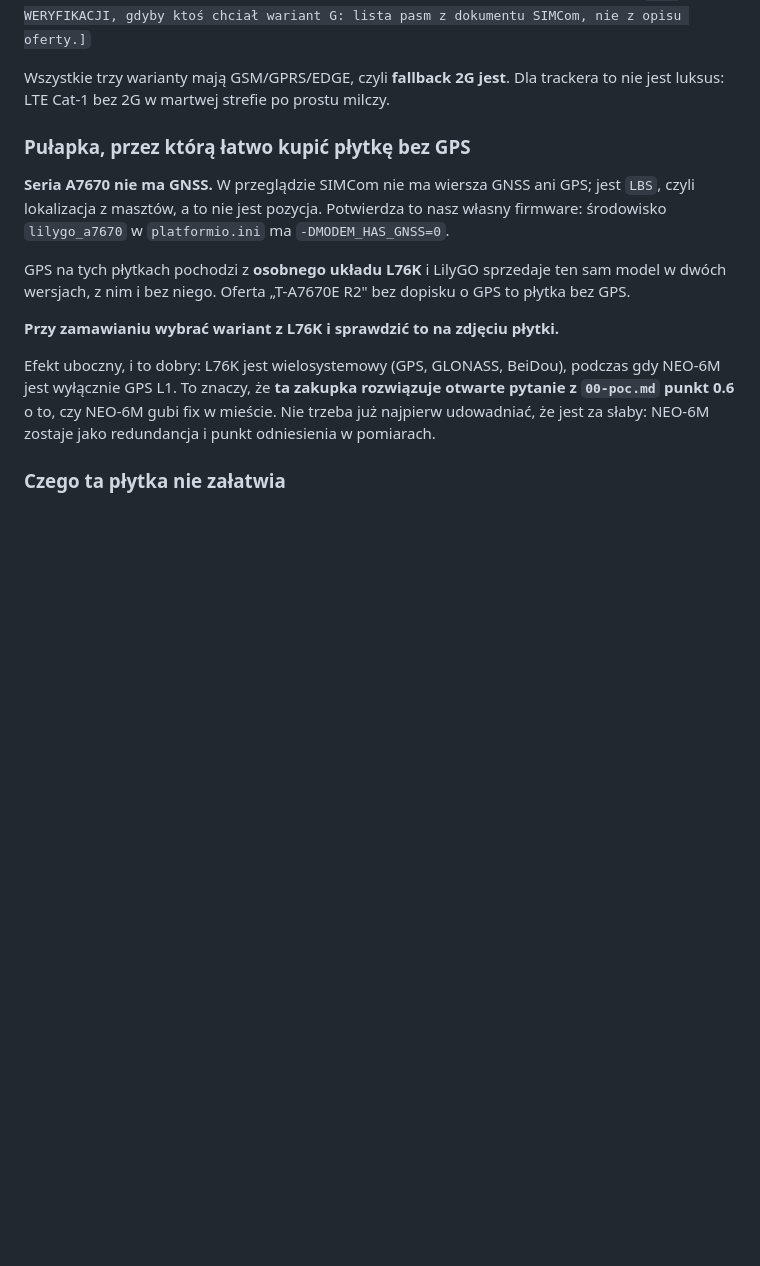
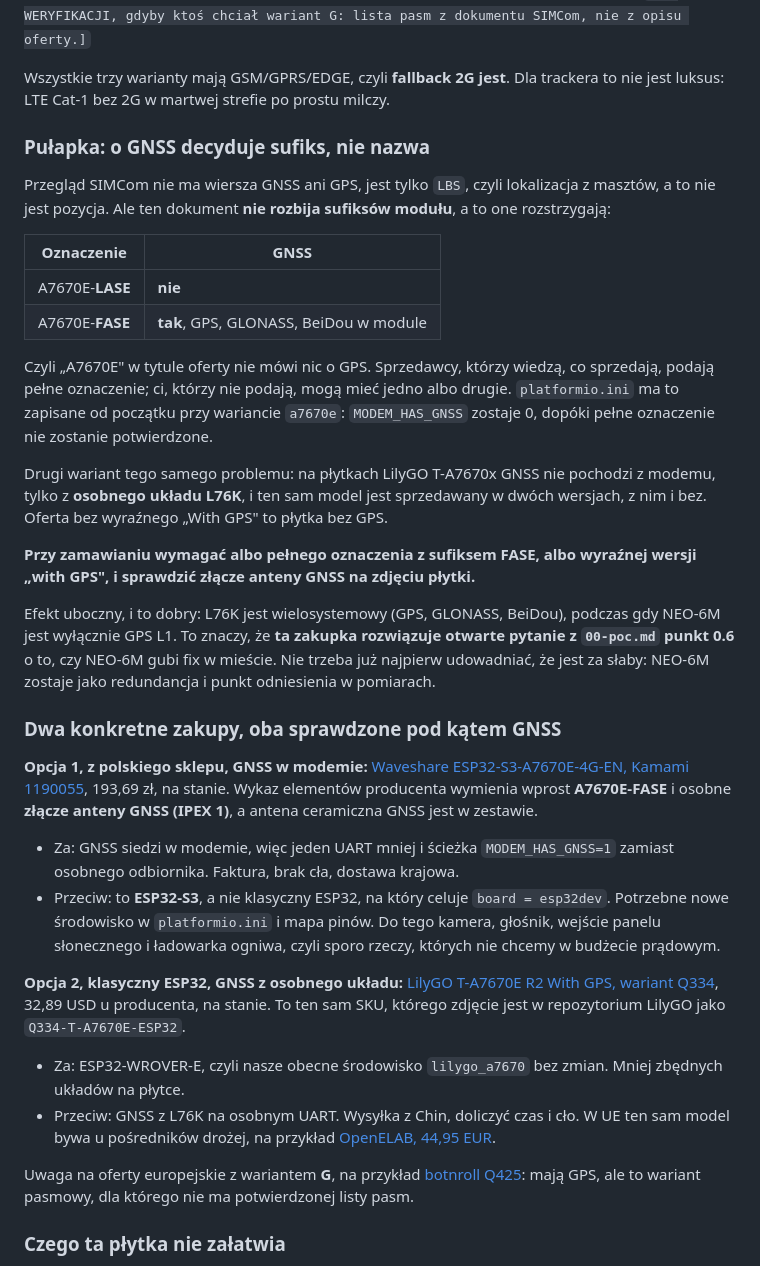
Before and after one commit to jrx-code/car-tracker, a Markdown page: docs/03-hardware-warianty.md, the part around the change. Rendered like a GitHub page; blank space fills up the shorter version.

Commit message:
Correct the GNSS claim: the module suffix decides it, and one shop sells the right one
Yesterday's section said flatly that the A7670 series has no GNSS, sourced from
SIMCom's series overview having no GNSS row. The overview does not break out
module suffixes, and those are what decide: A7670E-FASE has GPS, GLONASS and
BeiDou in the modem, A7670E-LASE does not. Our own platformio.ini has known this
since the first commit, which is why MODEM_HAS_GNSS stays 0 until somebody reads
the full part number off a real module.

So "A7670E" in a listing title says nothing about GPS, and there are now two ways
to buy the wrong board rather than one.

Adds two verified purchases. Kamami stocks a Waveshare ESP32-S3 board whose
component list names A7670E-FASE and a separate GNSS antenna connector, with the
antenna in the box, from a Polish shop; the cost is that it is an ESP32-S3 and
needs its own platformio environment and pin map. LilyGO's own store has the
T-A7670E R2 With GPS, which is the classic ESP32 our existing environment already
targets, with GNSS from a separate L76K.

Co-Authored-By: Claude Opus 5 (1M context) <noreply@anthropic.com>

```diff
--- a/docs/03-hardware-warianty.md
+++ b/docs/03-hardware-warianty.md
@@ -171,24 +171,63 @@ z dokumentu SIMCom, nie z opisu oferty.]`
 Wszystkie trzy warianty mają GSM/GPRS/EDGE, czyli **fallback 2G jest**. Dla
 trackera to nie jest luksus: LTE Cat-1 bez 2G w martwej strefie po prostu milczy.
 
-### Pułapka, przez którą łatwo kupić płytkę bez GPS
+### Pułapka: o GNSS decyduje sufiks, nie nazwa
 
-**Seria A7670 nie ma GNSS.** W przeglądzie SIMCom nie ma wiersza GNSS ani GPS;
-jest `LBS`, czyli lokalizacja z masztów, a to nie jest pozycja. Potwierdza to
-nasz własny firmware: środowisko `lilygo_a7670` w `platformio.ini` ma
-`-DMODEM_HAS_GNSS=0`.
+Przegląd SIMCom nie ma wiersza GNSS ani GPS, jest tylko `LBS`, czyli lokalizacja
+z masztów, a to nie jest pozycja. Ale ten dokument **nie rozbija sufiksów
+modułu**, a to one rozstrzygają:
 
-GPS na tych płytkach pochodzi z **osobnego układu L76K** i LilyGO sprzedaje ten
-sam model w dwóch wersjach, z nim i bez niego. Oferta „T-A7670E R2" bez dopisku
-o GPS to płytka bez GPS.
+| Oznaczenie | GNSS |
+|---|---|
+| A7670E-**LASE** | **nie** |
+| A7670E-**FASE** | **tak**, GPS, GLONASS, BeiDou w module |
 
-**Przy zamawianiu wybrać wariant z L76K i sprawdzić to na zdjęciu płytki.**
+Czyli „A7670E" w tytule oferty nie mówi nic o GPS. Sprzedawcy, którzy wiedzą, co
+sprzedają, podają pełne oznaczenie; ci, którzy nie podają, mogą mieć jedno albo
+drugie. `platformio.ini` ma to zapisane od początku przy wariancie `a7670e`:
+`MODEM_HAS_GNSS` zostaje 0, dopóki pełne oznaczenie nie zostanie potwierdzone.
+
+Drugi wariant tego samego problemu: na płytkach LilyGO T-A7670x GNSS nie pochodzi
+z modemu, tylko z **osobnego układu L76K**, i ten sam model jest sprzedawany
+w dwóch wersjach, z nim i bez. Oferta bez wyraźnego „With GPS" to płytka bez GPS.
+
+**Przy zamawianiu wymagać albo pełnego oznaczenia z sufiksem FASE, albo wyraźnej
+wersji „with GPS", i sprawdzić złącze anteny GNSS na zdjęciu płytki.**
 
 Efekt uboczny, i to dobry: L76K jest wielosystemowy (GPS, GLONASS, BeiDou),
 podczas gdy NEO-6M jest wyłącznie GPS L1. To znaczy, że **ta zakupka rozwiązuje
 otwarte pytanie z `00-poc.md` punkt 0.6** o to, czy NEO-6M gubi fix w mieście.
 Nie trzeba już najpierw udowadniać, że jest za słaby: NEO-6M zostaje jako
 redundancja i punkt odniesienia w pomiarach.
+
+### Dwa konkretne zakupy, oba sprawdzone pod kątem GNSS
+
+**Opcja 1, z polskiego sklepu, GNSS w modemie:**
+[Waveshare ESP32-S3-A7670E-4G-EN, Kamami 1190055](https://kamami.pl/esp32/1190055-esp32-s3-a7670e-4g-development-board-lte-cat-1-2g-wifi-bluetooth-telephone-call-sms-gns-5906623486816.html),
+193,69 zł, na stanie. Wykaz elementów producenta wymienia wprost **A7670E-FASE**
+i osobne **złącze anteny GNSS (IPEX 1)**, a antena ceramiczna GNSS jest w zestawie.
+
+- Za: GNSS siedzi w modemie, więc jeden UART mniej i ścieżka `MODEM_HAS_GNSS=1`
+  zamiast osobnego odbiornika. Faktura, brak cła, dostawa krajowa.
+- Przeciw: to **ESP32-S3**, a nie klasyczny ESP32, na który celuje `board =
+  esp32dev`. Potrzebne nowe środowisko w `platformio.ini` i mapa pinów.
+  Do tego kamera, głośnik, wejście panelu słonecznego i ładowarka ogniwa,
+  czyli sporo rzeczy, których nie chcemy w budżecie prądowym.
+
+**Opcja 2, klasyczny ESP32, GNSS z osobnego układu:**
+[LilyGO T-A7670E R2 With GPS, wariant Q334](https://www.lilygo.cc/products/t-sim-a7670e),
+32,89 USD u producenta, na stanie. To ten sam SKU, którego zdjęcie jest
+w repozytorium LilyGO jako `Q334-T-A7670E-ESP32`.
+
+- Za: ESP32-WROVER-E, czyli nasze obecne środowisko `lilygo_a7670` bez zmian.
+  Mniej zbędnych układów na płytce.
+- Przeciw: GNSS z L76K na osobnym UART. Wysyłka z Chin, doliczyć czas i cło.
+  W UE ten sam model bywa u pośredników drożej, na przykład
+  [OpenELAB, 44,95 EUR](https://openelab.io/products/lilygo-t-a7670e-r2-wireless-module).
+
+Uwaga na oferty europejskie z wariantem **G**, na przykład
+[botnroll Q425](https://www.botnroll.com/en/esp32/5053-t-a7670g-r2-sim-4g-lte-cat1-gsm-gprs-with-gps-l76k-esp32-wrover-e-18650-battery-holder-lilygo-q425.html):
+mają GPS, ale to wariant pasmowy, dla którego nie ma potwierdzonej listy pasm.
 
 ### Czego ta płytka nie załatwia
 
```
